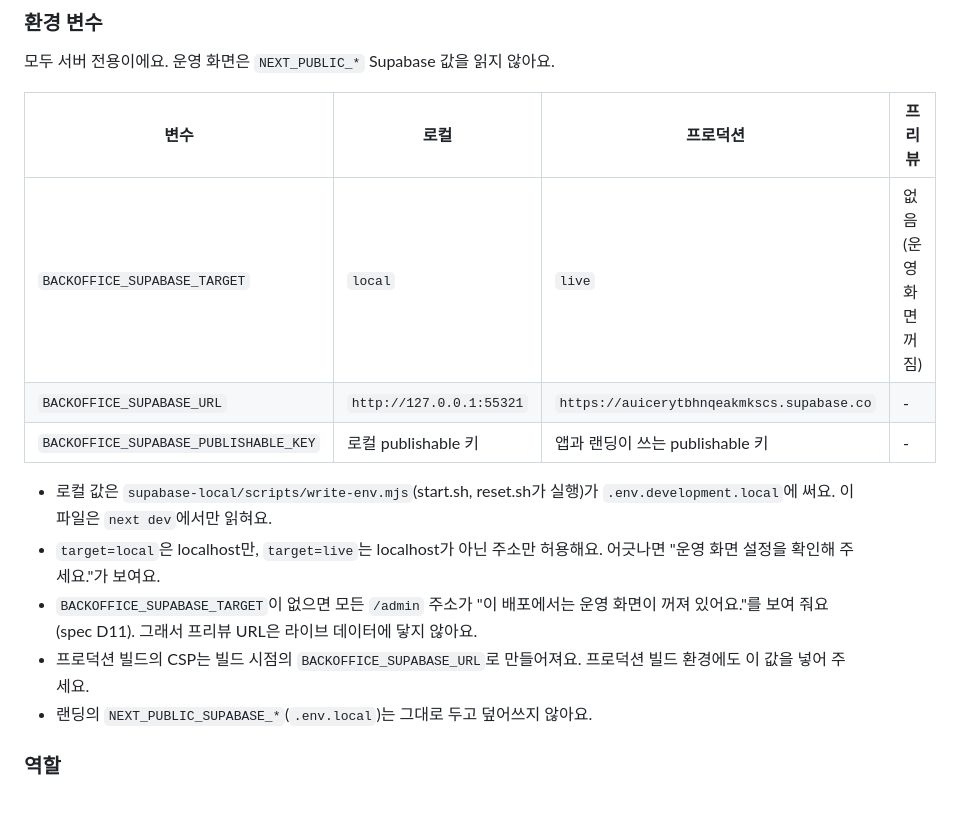
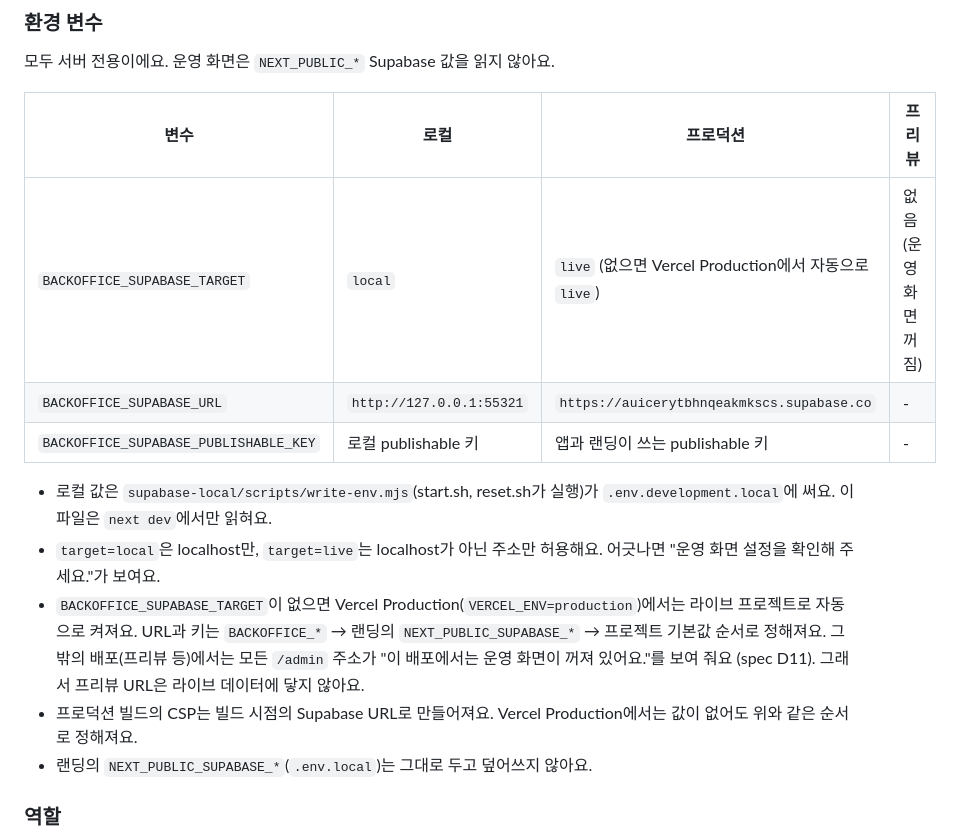
Before and after one commit to HANBAT-CO/agent-uncle-website-backoffice, a Markdown page: README.md, the part around the change. Rendered like a GitHub page; blank space fills up the shorter version.

Commit message:
docs(admin): document the Vercel Production console default

```diff
--- a/README.md
+++ b/README.md
@@ -88,7 +88,7 @@ e2e가 남긴 메모, 감사 로그, 설정 버전은 `reset.sh`로 지울 수
 
 | 변수 | 로컬 | 프로덕션 | 프리뷰 |
 |---|---|---|---|
-| `BACKOFFICE_SUPABASE_TARGET` | `local` | `live` | 없음 (운영 화면 꺼짐) |
+| `BACKOFFICE_SUPABASE_TARGET` | `local` | `live` (없으면 Vercel Production에서 자동으로 `live`) | 없음 (운영 화면 꺼짐) |
 | `BACKOFFICE_SUPABASE_URL` | `http://127.0.0.1:55321` | `https://auicerytbhnqeakmkscs.supabase.co` | - |
 | `BACKOFFICE_SUPABASE_PUBLISHABLE_KEY` | 로컬 publishable 키 | 앱과 랜딩이 쓰는 publishable 키 | - |
 
@@ -96,11 +96,13 @@ e2e가 남긴 메모, 감사 로그, 설정 버전은 `reset.sh`로 지울 수
   `.env.development.local`에 써요. 이 파일은 `next dev`에서만 읽혀요.
 - `target=local`은 localhost만, `target=live`는 localhost가 아닌 주소만 허용해요.
   어긋나면 "운영 화면 설정을 확인해 주세요."가 보여요.
-- `BACKOFFICE_SUPABASE_TARGET`이 없으면 모든 `/admin` 주소가
+- `BACKOFFICE_SUPABASE_TARGET`이 없으면 Vercel Production(`VERCEL_ENV=production`)에서는
+  라이브 프로젝트로 자동으로 켜져요. URL과 키는 `BACKOFFICE_*` → 랜딩의 `NEXT_PUBLIC_SUPABASE_*` →
+  프로젝트 기본값 순서로 정해져요. 그 밖의 배포(프리뷰 등)에서는 모든 `/admin` 주소가
   "이 배포에서는 운영 화면이 꺼져 있어요."를 보여 줘요 (spec D11). 그래서 프리뷰 URL은
   라이브 데이터에 닿지 않아요.
-- 프로덕션 빌드의 CSP는 빌드 시점의 `BACKOFFICE_SUPABASE_URL`로 만들어져요. 프로덕션 빌드
-  환경에도 이 값을 넣어 주세요.
+- 프로덕션 빌드의 CSP는 빌드 시점의 Supabase URL로 만들어져요. Vercel Production에서는 값이
+  없어도 위와 같은 순서로 정해져요.
 - 랜딩의 `NEXT_PUBLIC_SUPABASE_*`(`.env.local`)는 그대로 두고 덮어쓰지 않아요.
 
 ### 역할
```
Also changed, not shown: 1 other file.
